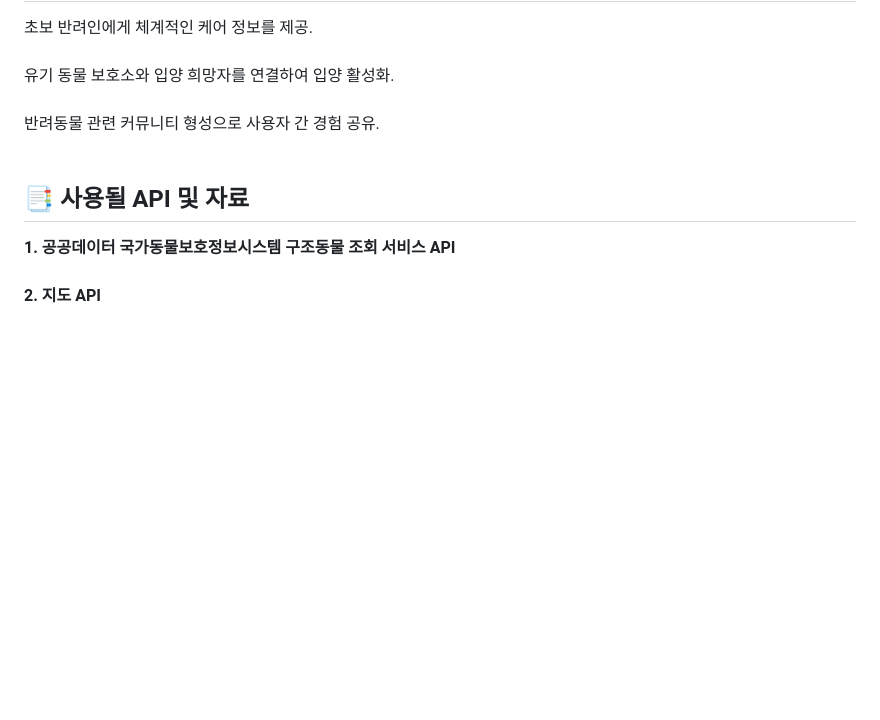
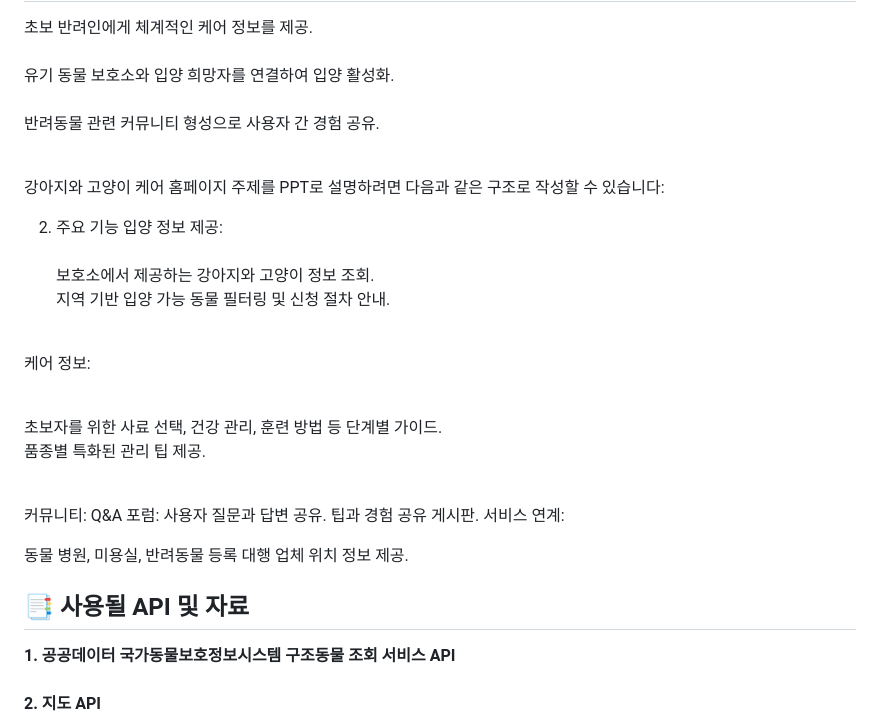
Before and after one commit to jsw0902/KH-fullstack, a Markdown page: README.md, the part around the change. GitHub-like rendering; blank space fills up the shorter version.

```diff
--- a/README.md
+++ b/README.md
@@ -18,6 +18,27 @@
 초보 반려인에게 체계적인 케어 정보를 제공. <br><br>
 유기 동물 보호소와 입양 희망자를 연결하여 입양 활성화. <br><br>
 반려동물 관련 커뮤니티 형성으로 사용자 간 경험 공유. <br><br>
+
+
+강아지와 고양이 케어 홈페이지 주제를 PPT로 설명하려면 다음과 같은 구조로 작성할 수 있습니다:
+
+
+2. 주요 기능
+입양 정보 제공:<br><br>
+보호소에서 제공하는 강아지와 고양이 정보 조회.<br>
+지역 기반 입양 가능 동물 필터링 및 신청 절차 안내.<br><br>
+
+케어 정보:<br><br>
+
+초보자를 위한 사료 선택, 건강 관리, 훈련 방법 등 단계별 가이드.<br>
+품종별 특화된 관리 팁 제공.<br><br>
+
+커뮤니티:
+Q&A 포럼: 사용자 질문과 답변 공유.
+팁과 경험 공유 게시판.
+서비스 연계:
+
+동물 병원, 미용실, 반려동물 등록 대행 업체 위치 정보 제공.
 
 ## 📑 사용될 API 및 자료
 **1. 공공데이터 국가동물보호정보시스템 구조동물 조회 서비스 API** <br><br>
```
